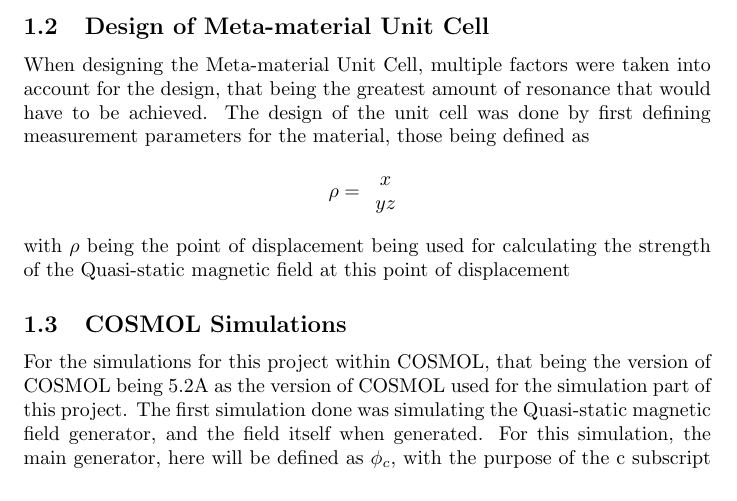
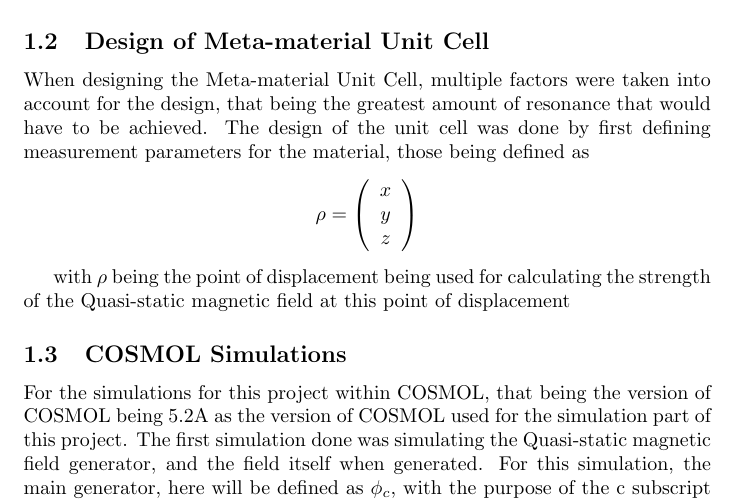
Before and after one commit to coderguy1777/JuniorResearchLaTeXFiles, a LaTeX paper (JuniorResearchPaperRoughDraft.tex): part of page 4 of 5, cut so that both start at the same text. Compiled offline with pdfLaTeX.

Commit message:
Add files via upload

```diff
--- a/JuniorResearchPaperRoughDraft.tex
+++ b/JuniorResearchPaperRoughDraft.tex
@@ -24,11 +24,12 @@ Materials used in this project were quite minimal, due to the centralized nature
 Mathematical Modeling used within this project worked with many equations, but one of the main ones being for the modeling of the Quasi-static field coming from the main Quasi-static magnetic field generator itself. To define this "Generator" of the Quasi-static magnetic field, a Cylinder was designed for the theoretical model, which is for the cylinder, the length being symbolized by it being approximately equal to $\Delta$l, as shown here: $\Delta$l $\approx$ 2.4384 m. Visualizing this, a point of displacement for the field was defined to calculate the possible strength, with that point being defined as
 \subsection{Design of Meta-material Unit Cell}
 When designing the Meta-material Unit Cell, multiple factors were taken into account for the design, that being the greatest amount of resonance that would have to be achieved. The design of the unit cell was done by first defining measurement parameters for the material, those being defined as
-\[ \rho =  \begin{array}{cc}
-x  \\
-y
+\[ \rho =  \left(\begin{array}{c}
+x \\
+y \\
 z
-\end{array} \]
+\end{array}\right)\]
+
 with $\rho$ being the point of displacement being used for calculating the strength of the Quasi-static magnetic field at this point of displacement
 \subsection{COSMOL Simulations}
 For the simulations for this project within COSMOL, that being the version of COSMOL being 5.2A as the version of COSMOL used for the simulation part of this project. The first simulation done was simulating the Quasi-static magnetic field generator, and the field itself when generated. For this simulation, the main generator, here will be defined as $\phi_c$, with the purpose of the c subscript defining the center generator and Quasi-static magnetic field center point. Then a cylinder was created with the length parameters for the height of the generator being defined as $\Delta$l $\approx$ 2.4384 m, and the radius of the generator being defined as $\Delta$r = 0.75 m. The Cylinder was then split along the center to define two separate domains to add simulation parameters to certain boundaries of the cylinder, and other parts of the cylinder as well. Next, boundaries of the cylinder were defined for the Quasi-static magnetic field generator, with those parameters being
```
Also changed, not shown: JuniorResearchPaperRoughDraft.pdf, 2 other files.
